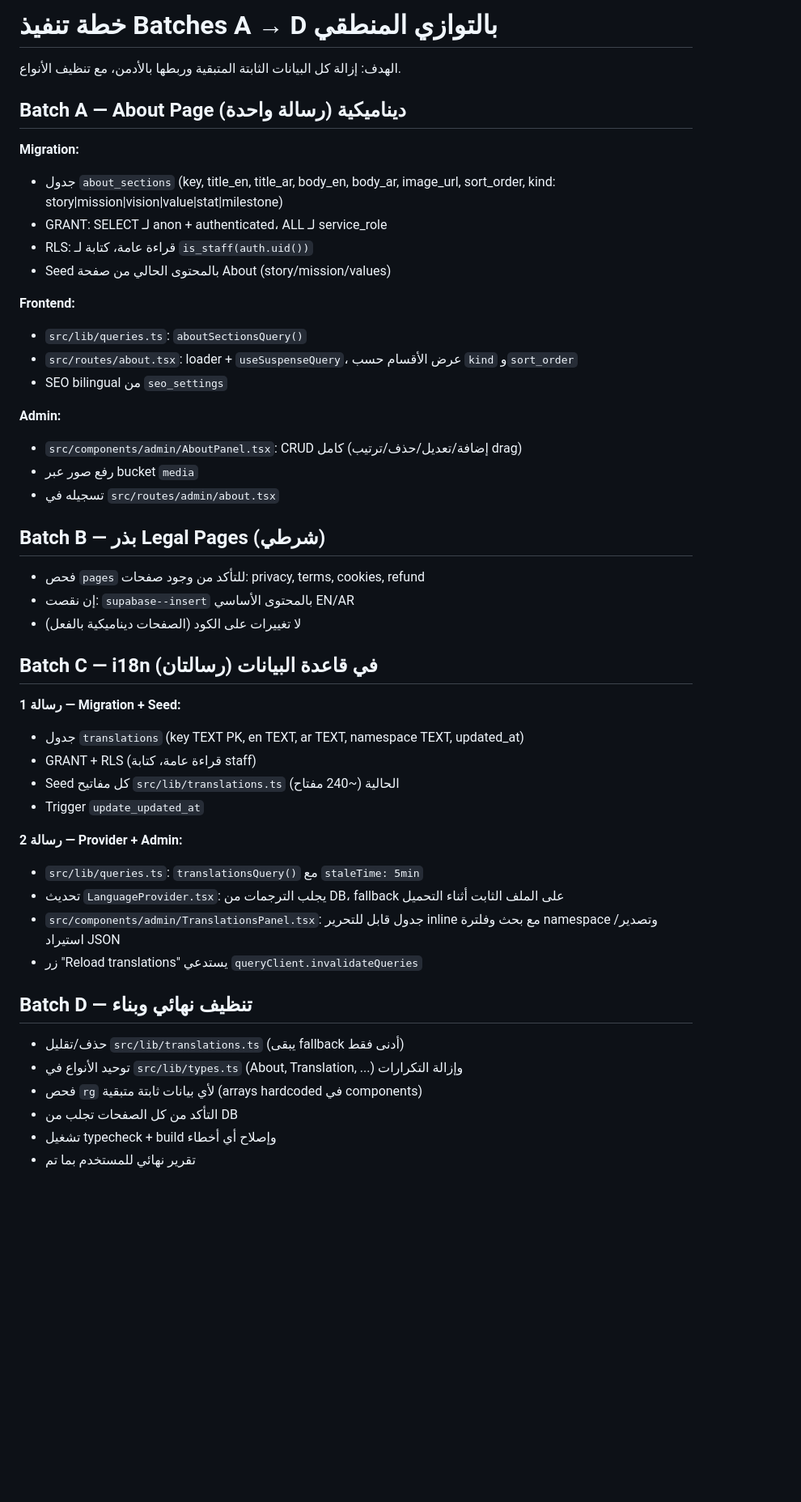
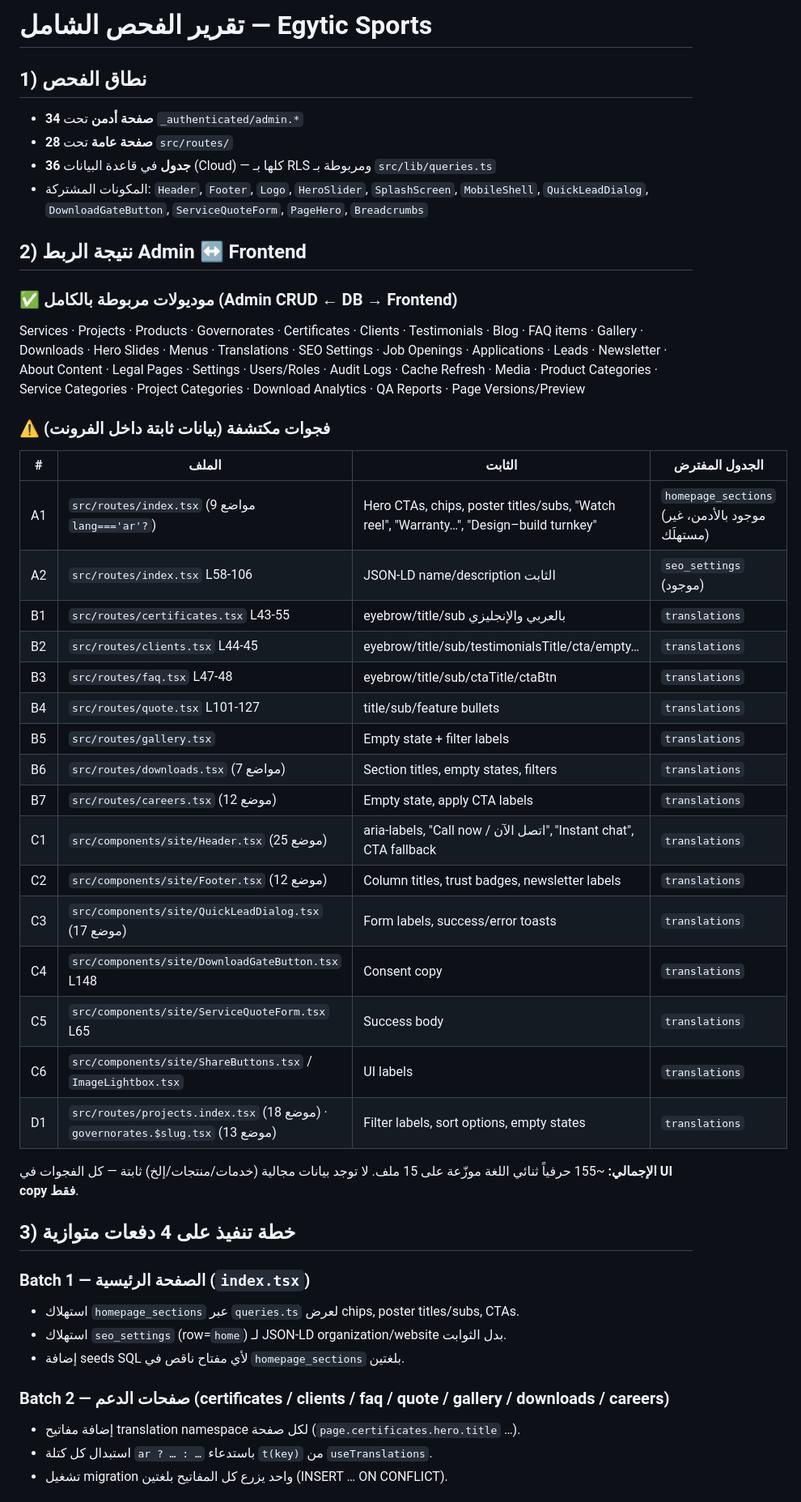
Before and after one commit to mahmoud-gala-dev/zenith-arena-build, a Markdown page: .lovable/plan.md, the part around one of its changes. Shown at 81% size. Drawn GitHub-style; blank space fills up the shorter version.

Commit message:
Changes
Co-authored-by: mahmoud-gala-dev <251455990+mahmoud-gala-dev@users.noreply.github.com>

```diff
--- a/.lovable/plan.md
+++ b/.lovable/plan.md
@@ -1,48 +1,48 @@
-# خطة تنفيذ Batches A → D بالتوازي المنطقي
+# تقرير الفحص الشامل — Egytic Sports
 
-الهدف: إزالة كل البيانات الثابتة المتبقية وربطها بالأدمن، مع تنظيف الأنواع.
+## 1) نطاق الفحص
+- **34 صفحة أدمن** تحت `_authenticated/admin.*`
+- **28 صفحة عامة** تحت `src/routes/`
+- **36 جدول** في قاعدة البيانات (Cloud) — كلها بـ RLS ومربوطة بـ `src/lib/queries.ts`
+- المكونات المشتركة: `Header`, `Footer`, `Logo`, `HeroSlider`, `SplashScreen`, `MobileShell`, `QuickLeadDialog`, `DownloadGateButton`, `ServiceQuoteForm`, `PageHero`, `Breadcrumbs`
 
-## Batch A — About Page ديناميكية (رسالة واحدة)
-**Migration:**
-- جدول `about_sections` (key, title_en, title_ar, body_en, body_ar, image_url, sort_order, kind: story|mission|vision|value|stat|milestone)
-- GRANT: SELECT لـ anon + authenticated، ALL لـ service_role
-- RLS: قراءة عامة، كتابة لـ `is_staff(auth.uid())`
-- Seed بالمحتوى الحالي من صفحة About (story/mission/values)
+## 2) نتيجة الربط Admin ↔ Frontend
 
-**Frontend:**
-- `src/lib/queries.ts`: `aboutSectionsQuery()`
-- `src/routes/about.tsx`: loader + `useSuspenseQuery`، عرض الأقسام حسب `kind` و`sort_order`
-- SEO bilingual من `seo_settings`
+### ✅ موديولات مربوطة بالكامل (Admin CRUD ← DB → Frontend)
+Services · Projects · Products · Governorates · Certificates · Clients · Testimonials · Blog · FAQ items · Gallery · Downloads · Hero Slides · Menus · Translations · SEO Settings · Job Openings · Applications · Leads · Newsletter · About Content · Legal Pages · Settings · Users/Roles · Audit Logs · Cache Refresh · Media · Product Categories · Service Categories · Project Categories · Download Analytics · QA Reports · Page Versions/Preview
 
-**Admin:**
-- `src/components/admin/AboutPanel.tsx`: CRUD كامل (إضافة/تعديل/حذف/ترتيب drag)
-- رفع صور عبر bucket `media`
-- تسجيله في `src/routes/admin/about.tsx`
+### ⚠️ فجوات مكتشفة (بيانات ثابتة داخل الفرونت)
 
-## Batch B — بذر Legal Pages (شرطي)
-- فحص `pages` للتأكد من وجود صفحات: privacy, terms, cookies, refund
-- إن نقصت: `supabase--insert` بالمحتوى الأساسي EN/AR
-- لا تغييرات على الكود (الصفحات ديناميكية بالفعل)
+| # | الملف | الثابت | الجدول المفترض |
+|---|---|---|---|
+| A1 | `src/routes/index.tsx` (9 مواضع `lang==='ar'?`) | Hero CTAs, chips, poster titles/subs, "Watch reel", "Warranty…", "Design–build turnkey" | `homepage_sections` (موجود بالأدمن، غير مستهلَك) |
+| A2 | `src/routes/index.tsx` L58-106 | JSON-LD name/description الثابت | `seo_settings` (موجود) |
+| B1 | `src/routes/certificates.tsx` L43-55 | eyebrow/title/sub بالعربي والإنجليزي | `translations` |
+| B2 | `src/routes/clients.tsx` L44-45 | eyebrow/title/sub/testimonialsTitle/cta/empty… | `translations` |
+| B3 | `src/routes/faq.tsx` L47-48 | eyebrow/title/sub/ctaTitle/ctaBtn | `translations` |
+| B4 | `src/routes/quote.tsx` L101-127 | title/sub/feature bullets | `translations` |
+| B5 | `src/routes/gallery.tsx` | Empty state + filter labels | `translations` |
+| B6 | `src/routes/downloads.tsx` (7 مواضع) | Section titles, empty states, filters | `translations` |
+| B7 | `src/routes/careers.tsx` (12 موضع) | Empty state, apply CTA labels | `translations` |
+| C1 | `src/components/site/Header.tsx` (25 موضع) | aria-labels, "Call now / اتصل الآن", "Instant chat", CTA fallback | `translations` |
+| C2 | `src/components/site/Footer.tsx` (12 موضع) | Column titles, trust badges, newsletter labels | `translations` |
+| C3 | `src/components/site/QuickLeadDialog.tsx` (17 موضع) | Form labels, success/error toasts | `translations` |
+| C4 | `src/components/site/DownloadGateButton.tsx` L148 | Consent copy | `translations` |
+| C5 | `src/components/site/ServiceQuoteForm.tsx` L65 | Success body | `translations` |
+| C6 | `src/components/site/ShareButtons.tsx` / `ImageLightbox.tsx` | UI labels | `translations` |
+| D1 | `src/routes/projects.index.tsx` (18 موضع) · `governorates.$slug.tsx` (13 موضع) | Filter labels, sort options, empty states | `translations` |
 
-## Batch C — i18n في قاعدة البيانات (رسالتان)
+**الإجمالي:** ~155 حرفياً ثنائي اللغة موزّعة على 15 ملف. لا توجد بيانات مجالية (خدمات/منتجات/إلخ) ثابتة — كل الفجوات في **UI copy فقط**.
 
-**رسالة 1 — Migration + Seed:**
-- جدول `translations` (key TEXT PK, en TEXT, ar TEXT, namespace TEXT, updated_at)
-- GRANT + RLS (قراءة عامة، كتابة staff)
-- Seed كل مفاتيح `src/lib/translations.ts` الحالية (~240 مفتاح)
-- Trigger `update_updated_at`
+## 3) خطة تنفيذ على 4 دفعات متوازية
 
-**رسالة 2 — Provider + Admin:**
-- `src/lib/queries.ts`: `translationsQuery()` مع `staleTime: 5min`
-- تحديث `LanguageProvider.tsx`: يجلب الترجمات من DB، fallback على الملف الثابت أثناء التحميل
-- `src/components/admin/TranslationsPanel.tsx`: جدول قابل للتحرير inline مع بحث وفلترة namespace وتصدير/استيراد JSON
-- زر "Reload translations" يستدعي `queryClient.invalidateQueries`
+### Batch 1 — الصفحة الرئيسية (`index.tsx`)
+- استهلاك `homepage_sections` عبر `queries.ts` لعرض chips, poster titles/subs, CTAs.
+- استهلاك `seo_settings` (row=`home`) لـ JSON-LD organization/website بدل الثوابت.
+- إضافة seeds SQL لأي مفتاح ناقص في `homepage_sections` بلغتين.
 
-## Batch D — تنظيف نهائي وبناء
-- حذف/تقليل `src/lib/translations.ts` (يبقى fallback أدنى فقط)
-- توحيد الأنواع في `src/lib/types.ts` (About, Translation, ...) وإزالة التكرارات
-- فحص `rg` لأي بيانات ثابتة متبقية (arrays hardcoded في components)
-- التأكد من كل الصفحات تجلب من DB
-- تشغيل typecheck + build وإصلاح أي أخطاء
-- تقرير نهائي للمستخدم بما تم
+### Batch 2 — صفحات الدعم (certificates / clients / faq / quote / gallery / downloads / careers)
+- إضافة مفاتيح translation namespace لكل صفحة (`page.certificates.hero.title` …).
+- استبدال كل كتلة `ar ? … : …` باستدعاء `t(key)` من `useTranslations`.
+- تشغيل migration واحد يزرع كل المفاتيح بلغتين (INSERT … ON CONFLICT).
 
```
Also changed, not shown: other parts of .lovable/plan.md (+18 -11 lines).
